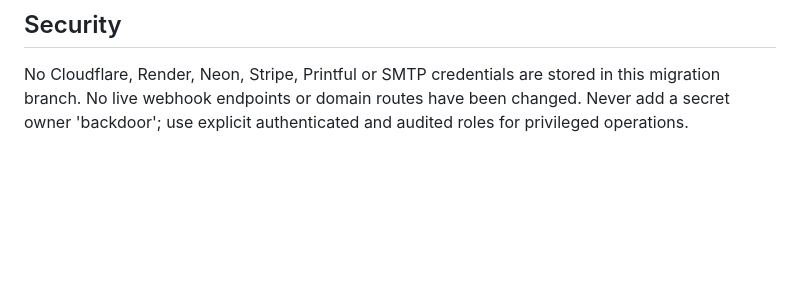
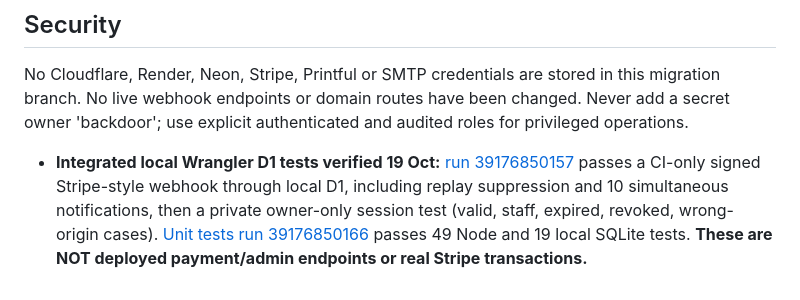
Before and after one commit to phillipafileon/Afil-on-pitlane, a Markdown page: cloudflare-core/README.md, the part around the change. GitHub-like rendering; blank space fills up the shorter version.

Commit message:
Record successful local Wrangler signed Stripe event and owner-only admin auth integration tests

```diff
--- a/cloudflare-core/README.md
+++ b/cloudflare-core/README.md
@@ -64,3 +64,5 @@ Cloudflare Workers and D1 have free tiers, but these are quota-limited (includin
 
 ## Security
 No Cloudflare, Render, Neon, Stripe, Printful or SMTP credentials are stored in this migration branch. No live webhook endpoints or domain routes have been changed. Never add a secret owner 'backdoor'; use explicit authenticated and audited roles for privileged operations.
+
+- **Integrated local Wrangler D1 tests verified 19 Oct:** [run 39176850157](https://github.com/phillipafileon/Afil-on-pitlane/actions/runs/39176850157) passes a CI-only signed Stripe-style webhook through local D1, including replay suppression and 10 simultaneous notifications, then a private owner-only session test (valid, staff, expired, revoked, wrong-origin cases). [Unit tests run 39176850166](https://github.com/phillipafileon/Afil-on-pitlane/actions/runs/39176850166) passes 49 Node and 19 local SQLite tests. **These are NOT deployed payment/admin endpoints or real Stripe transactions.**
```
Also changed, not shown: cloudflare-core/BOOKING_PORT_GATES.md (+10 -0 lines).
